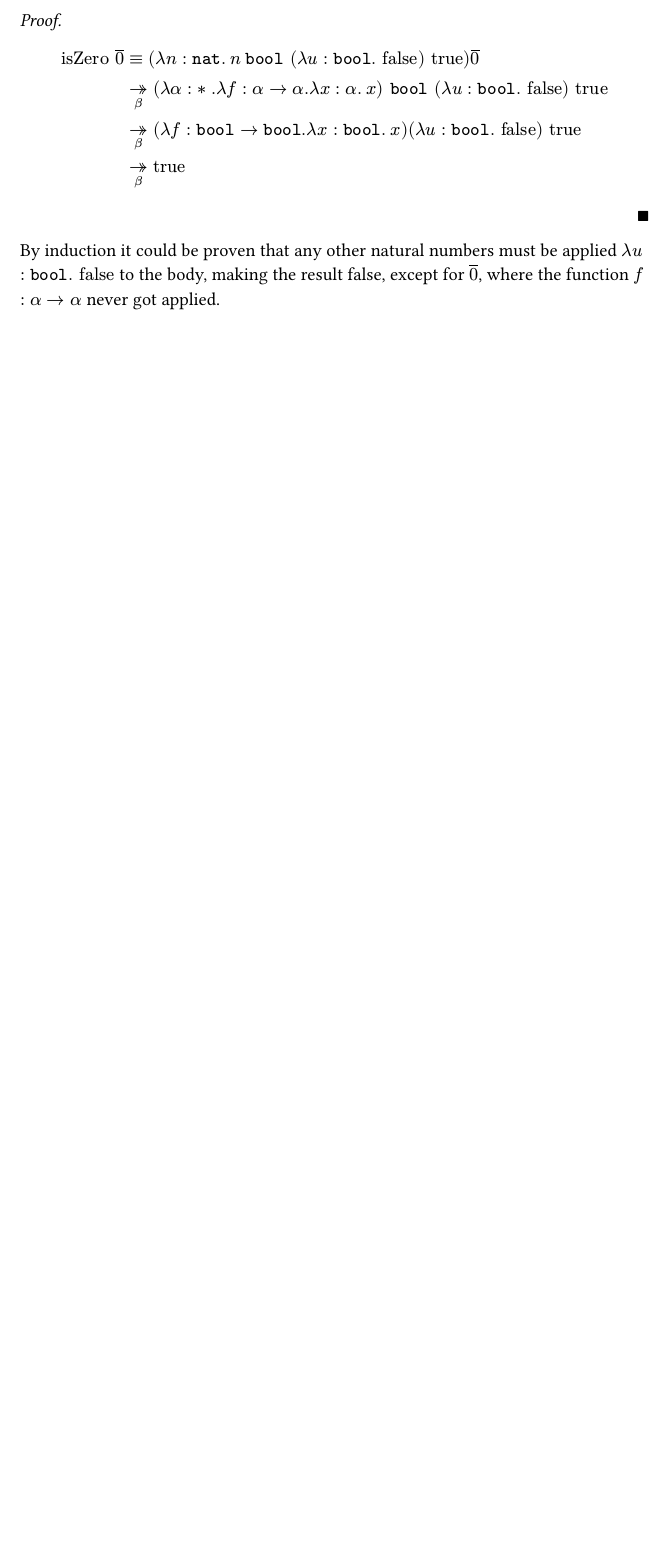
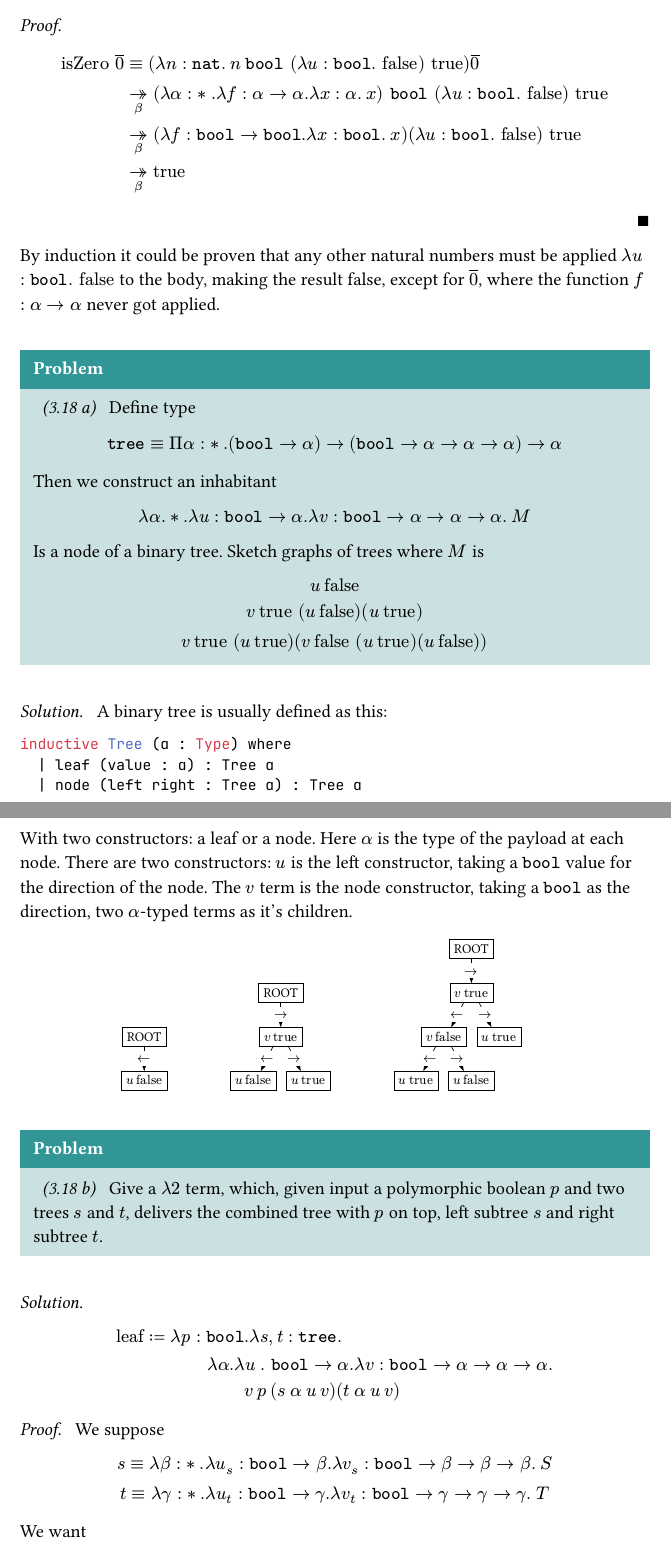
Before and after one commit to makabaka1880/learn-tt, a Typst document (src/chap3.typ): part of page 20 of 20 before the commit and two parts of pages 20 and 21 of 22 after it, the two joined at a grey line, cut so that both start at the same text, the shorter picture padded with empty space. The pictures show the PDF file out/chap3.pdf that the author committed with the source.

Commit message:
feat: completed Q 3.18

````diff
--- a/src/chap3.typ
+++ b/src/chap3.typ
@@ -884,3 +886,31 @@
     ]
     By induction it could be proven that any other natural numbers must be applied $lambda u : bool. lfalse$ to the body, making the result false, except for $overline(0)$, where the function $f: alpha -> alpha$ never got applied.
 ]
+
+
+// MARK: Q. 3.18 a
+#problem(source: "3.18 a")[
+    Define type
+    $ mono("tree") equiv Pi alpha: *. (bool -> alpha) -> (bool -> alpha -> alpha -> alpha) -> alpha $
+    Then we construct an inhabitant
+    $ lambda alpha. *. lambda u : bool -> alpha. lambda v : bool -> alpha -> alpha -> alpha. M $
+    Is a node of a binary tree.
+    Sketch graphs of trees where $M$ is
+    $
+        u lfalse \
+        v ltrue (u lfalse) (u ltrue) \
+        v ltrue (u ltrue) (v lfalse (u ltrue) (u lfalse))
+    $
+]
+#solution[
+    A binary tree is usually defined as this:
+    ```lean
+    inductive Tree (α : Type) where
+      | leaf (value : α) : Tree α
+      | node (left right : Tree α) : Tree α
+    ```
+    With two constructors: a leaf or a node. Here $alpha$ is the type of the payload at each node. There are two constructors: $u$ is the left constructor, taking a $bool$ value for the direction of the node. The $v$ term is the node constructor, taking a $bool$ as the direction, two $alpha$-typed terms as it's children.
+
+
+    #align(center + bottom, grid(
+        columns: 3,
@@ -886,0 +950,4 @@
+#problem(source: "3.18 b")[
+    Give a $lambda 2$ term, which, given input a polymorphic boolean $p$ and two trees $s$ and $t$, delivers the combined tree with $p$ on top, left subtree $s$ and right subtree $t$.
+]
+#solution[
@@ -886,0 +959,7 @@
+    #proof[
+        We suppose
+        $
+            s equiv lambda beta : *. lambda u_s : bool -> beta. lambda v_s : bool -> beta -> beta -> beta. S \
+            t equiv lambda gamma : *. lambda u_t : bool -> gamma. lambda v_t : bool -> gamma -> gamma -> gamma. T \
+        $
+        We want
````
Also changed, not shown: out/chap1.pdf, out/chap2.pdf, out/chap3.pdf, src/chap3.typ (59 more changed lines).
